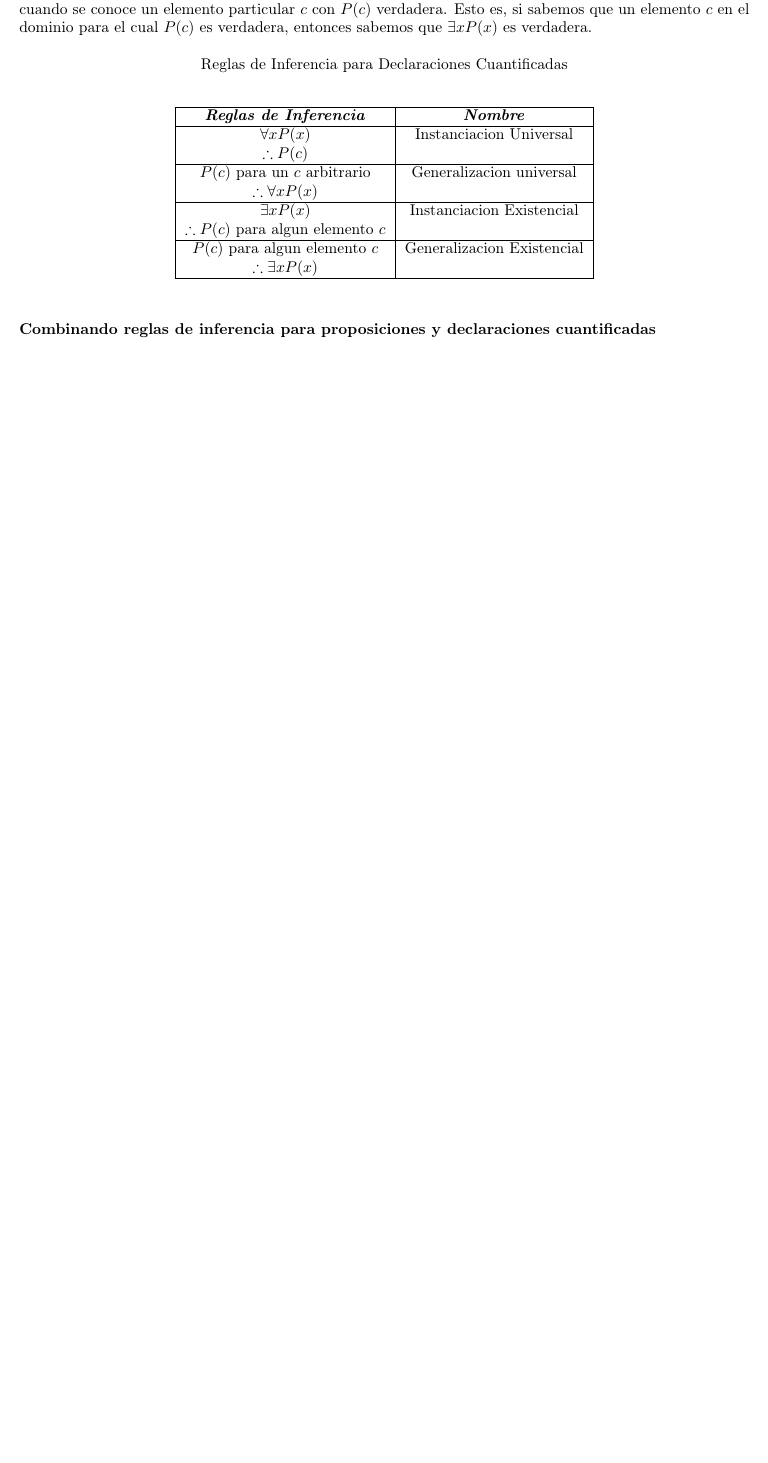
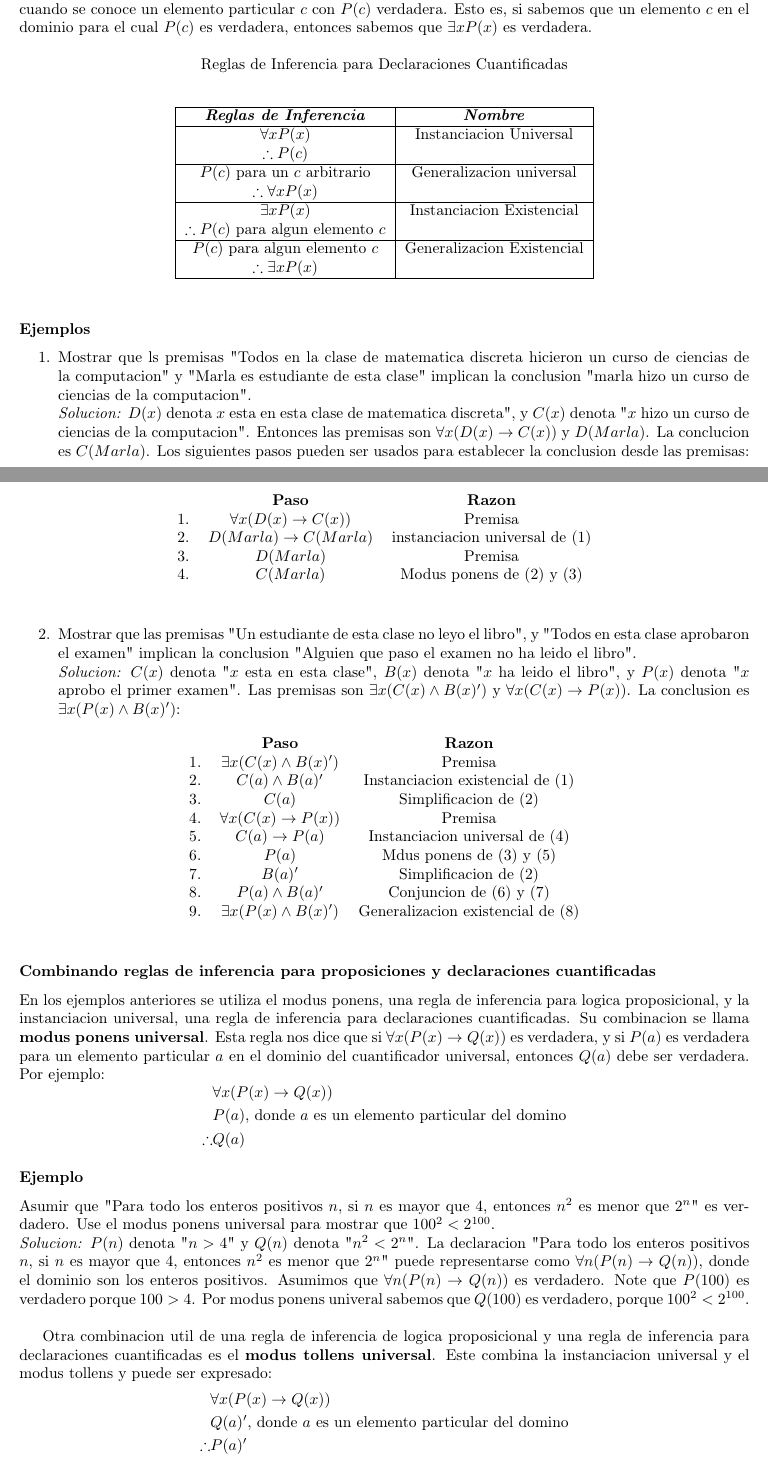
Before and after one commit to ilitteri/6107-MatematicaDiscreta, a LaTeX document (apuntes_discreta.tex): part of page 17 of 17 before the commit and two parts of pages 17 and 18 of 18 after it, the two joined at a grey line, cut so that both start at the same text, the shorter picture padded with empty space. Compiled offline with pdfLaTeX.

Commit message:
Termino reglas de inferencia

```diff
--- a/apuntes_discreta.tex
+++ b/apuntes_discreta.tex
@@ -884,6 +884,66 @@ La \textbf{generalizacion existencial} es la regla de inferencia se usa para con
 	\end{center}
 \end{table}
 
+\subsubsection*{Ejemplos}
+
+\begin{enumerate}
+	\item Mostrar que ls premisas "Todos en la clase de matematica discreta hicieron un curso de ciencias de la computacion" y "Marla es estudiante de esta clase" implican la conclusion "marla hizo un curso de ciencias de la computacion".\\
+	\textit{Solucion:} $D(x)$ denota $x$ esta en esta clase de matematica discreta", y $C(x)$ denota "$x$ hizo un curso de ciencias de la computacion". Entonces las premisas son $\forall x (D(x) \rightarrow C(x))$ y $D(Marla)$. La conclucion es $C(Marla)$.
+	Los siguientes pasos pueden ser usados para establecer la conclusion desde las premisas:
+	\begin{table}[H]
+		\begin{center}
+			\begin{tabular}{ c c c }
+				& \textbf{Paso} & \textbf{Razon}\\
+				$1.$ & $\forall x(D(x) \rightarrow C(x))$ & Premisa\\
+				$2.$ & $D(Marla) \rightarrow C(Marla)$ & instanciacion universal de (1)\\
+				$3.$ & $D(Marla)$ & Premisa\\
+				$4.$ & $C(Marla)$ & Modus ponens de (2) y (3)
+			\end{tabular}
+		\end{center}
+	\end{table}
+
+	\item Mostrar que las premisas "Un estudiante de esta clase no leyo el libro", y "Todos en esta clase aprobaron el examen" implican la conclusion "Alguien que paso el examen no ha leido el libro".\\
+	\textit{Solucion:} $C(x)$ denota "$x$ esta en esta clase", $B(x)$ denota "$x$ ha leido el libro", y $P(x)$ denota "$x$ aprobo el primer examen". Las premisas son $\exists x (C(x) \wedge B(x)')$ y $\forall x(C(x) \rightarrow P(x))$. La conclusion es $\exists x(P(x) \wedge B(x)')$:
+	\begin{table}[H]
+		\begin{center}
+			\begin{tabular}{ c c c }
+				& \textbf{Paso} & \textbf{Razon}\\
+				$1.$ & $\exists x(C(x) \wedge B(x)')$ & Premisa\\
+				$2.$ & $C(a) \wedge B(a)'$ & Instanciacion existencial de (1)\\
+				$3.$ & $C(a)$ & Simplificacion de (2)\\
+				$4.$ & $\forall x(C(x) \rightarrow P(x))$ & Premisa\\
+				$5.$ & $C(a) \rightarrow P(a)$ & Instanciacion universal de (4)\\
+				$6.$ & $P(a)$ & Mdus ponens de (3) y (5)\\
+				$7.$ & $B(a)'$ & Simplificacion de (2)\\
+				$8.$ & $P(a) \wedge B(a)'$ & Conjuncion de (6) y (7)\\
+				$9.$ & $\exists x(P(x) \wedge B(x)')$ & Generalizacion existencial de (8)
+			\end{tabular}
+		\end{center}
+	\end{table}
+\end{enumerate}
+
 \subsubsection*{Combinando reglas de inferencia para proposiciones y declaraciones cuantificadas}
 
+En los ejemplos anteriores se utiliza el modus ponens, una regla de inferencia para logica proposicional, y la instanciacion universal, una regla de inferencia para declaraciones cuantificadas. Su combinacion se llama \textbf{modus ponens universal}. Esta regla nos dice que si $\forall x (P(x) \rightarrow Q(x))$ es verdadera, y si $P(a)$ es verdadera para un elemento particular $a$ en el dominio del cuantificador universal, entonces $Q(a)$ debe ser verdadera. Por ejemplo:
+\begin{equation*}
+	\begin{aligned}
+		&\forall x(P(x) \rightarrow Q(x))\\
+		&P(a)\text{, donde $a$ es un elemento particular del domino}\\
+		\therefore &Q(a)
+	\end{aligned}
+\end{equation*}
+
+\subsubsection*{Ejemplo}
+
+Asumir que "Para todo los enteros positivos $n$, si $n$ es mayor que 4, entonces $n^{2}$ es menor que $2^{n}$" es verdadero. Use el modus ponens universal para mostrar que $100^{2} < 2^{100}$.\\
+\textit{Solucion:} $P(n)$ denota "$n > 4$" y $Q(n)$ denota "$n^{2} < 2^{n}$". La declaracion "Para todo los enteros positivos $n$, si $n$ es mayor que 4, entonces $n^{2}$ es menor que $2^{n}$" puede representarse como $\forall n(P(n) \rightarrow Q(n))$, donde el dominio son los enteros positivos. Asumimos que $\forall n(P(n) \rightarrow Q(n))$ es verdadero. Note que $P(100)$ es verdadero porque $100 > 4$. Por modus ponens univeral sabemos que $Q(100)$ es verdadero, porque $100^{2} < 2^{100}$.\\
+
+Otra combinacion util de una regla de inferencia de logica proposicional y una regla de inferencia para declaraciones cuantificadas es el \textbf{modus tollens universal}. Este combina la instanciacion universal y el modus tollens y puede ser expresado:
+\begin{equation*}
+	\begin{aligned}
+		&\forall x(P(x) \rightarrow Q(x))\\
+		&Q(a)'\text{, donde $a$ es un elemento particular del domino}\\
+		\therefore &P(a)'
+	\end{aligned}
+\end{equation*}
 \end{document}
```
Also changed, not shown: apuntes_discreta.pdf, 3 other files.
